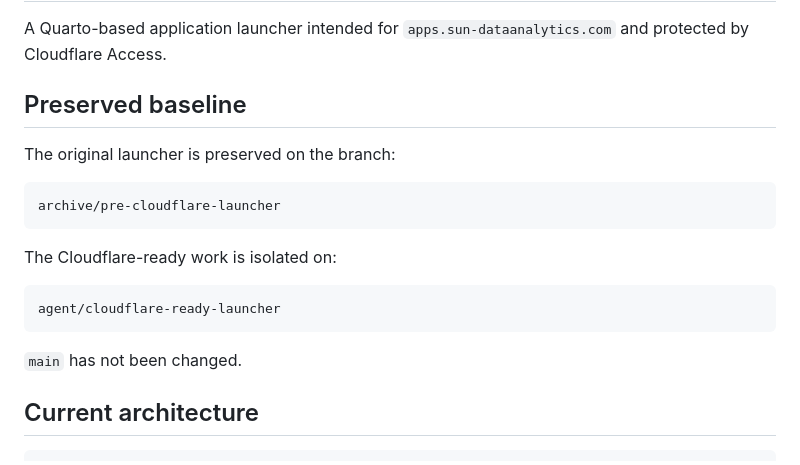
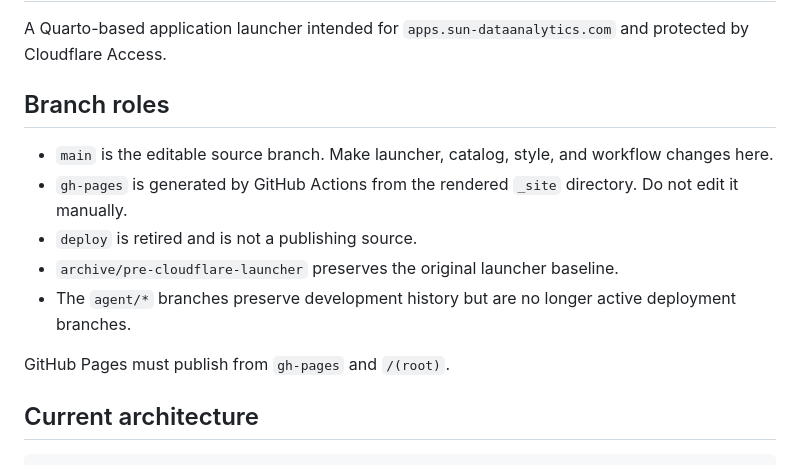
Before and after one commit to Jonathonsun03/sun_Data_analytics_apps, a Markdown page: README.md, the part around the change. Rendered like a GitHub page.

Commit message:
Document main and gh-pages branch roles

````diff
--- a/README.md
+++ b/README.md
@@ -2,21 +2,18 @@
 
 A Quarto-based application launcher intended for `apps.sun-dataanalytics.com` and protected by Cloudflare Access.
 
-## Preserved baseline
+## Branch roles
 
-The original launcher is preserved on the branch:
+- `main` is the editable source branch. Make launcher, catalog, style, and
+  workflow changes here.
+- `gh-pages` is generated by GitHub Actions from the rendered `_site` directory.
+  Do not edit it manually.
+- `deploy` is retired and is not a publishing source.
+- `archive/pre-cloudflare-launcher` preserves the original launcher baseline.
+- The `agent/*` branches preserve development history but are no longer active
+  deployment branches.
 
-```text
-archive/pre-cloudflare-launcher
-```
-
-The Cloudflare-ready work is isolated on:
-
-```text
-agent/cloudflare-ready-launcher
-```
-
-`main` has not been changed.
+GitHub Pages must publish from `gh-pages` and `/(root)`.
 
 ## Current architecture
 
````
